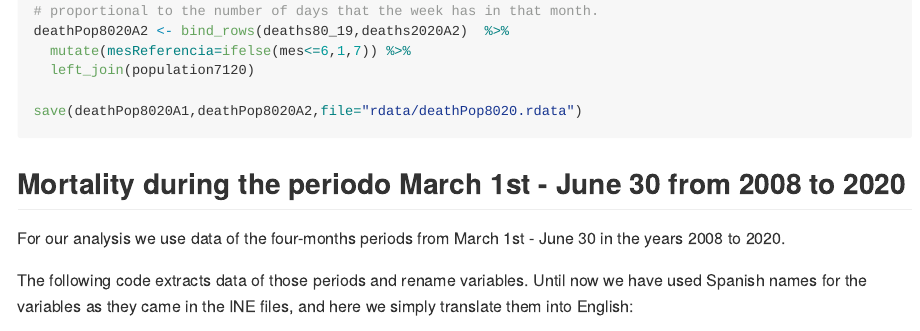
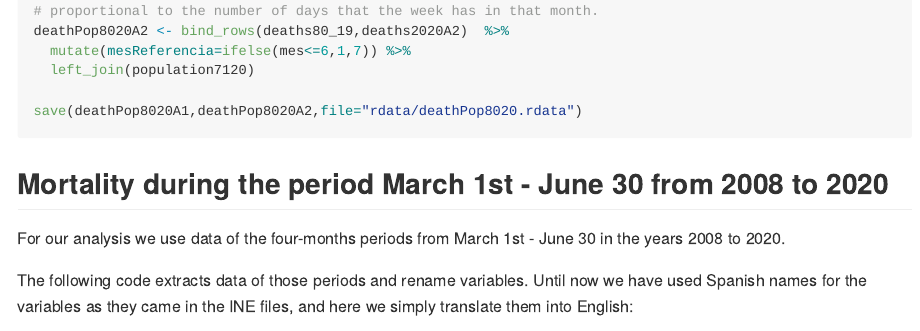
Before and after one commit to angeloSdP/COVID-19-outburst-Spain, an R Markdown document (03-Merging population and mortality data.Rmd): the page in a window 1100 px wide, from 700 px down. Rendered offline with R 4.5, knitr and Pandoc, with nearby package versions.

Commit message:
Replace some words in spanish

```diff
--- a/03-Merging population and mortality data.Rmd
+++ b/03-Merging population and mortality data.Rmd
@@ -40,7 +40,7 @@ save(deathPop8020A1,deathPop8020A2,file="rdata/deathPop8020.rdata")
 
 
 
-## Mortality during the periodo March 1st - June 30 from 2008 to 2020
+## Mortality during the period March 1st - June 30 from 2008 to 2020
 
 For our analysis we use data of the four-months periods from March 1st - June 30 in the years 2008 to 2020.
 
```
Also changed, not shown: md/03-Merging-population-and-mortality-data.md (+1 -1 lines).
